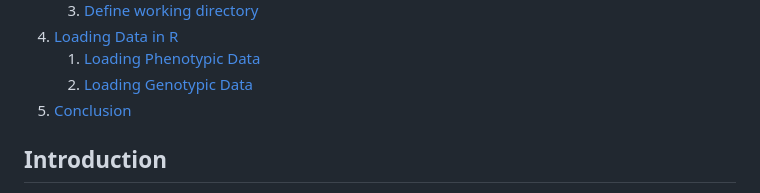
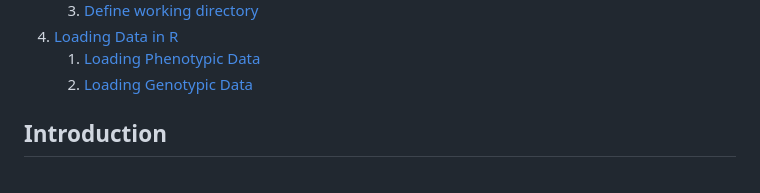
Before and after one commit to MA-Chiasson/BVG-7003-Devoir-3-FastTrackGWAS, a Markdown page: README.md, the part around the change. Rendered like a GitHub page.

```diff
--- a/README.md
+++ b/README.md
@@ -15,7 +15,6 @@
 4. [Loading Data in R](#4-loading-data-in-r)
    1. [Loading Phenotypic Data](#4-1-loading-phenotypic-data)
    2. [Loading Genotypic Data](#4-2-loading-genotypic-data)
-5. [Conclusion](#conclusion)
 
 ## Introduction
 
```
